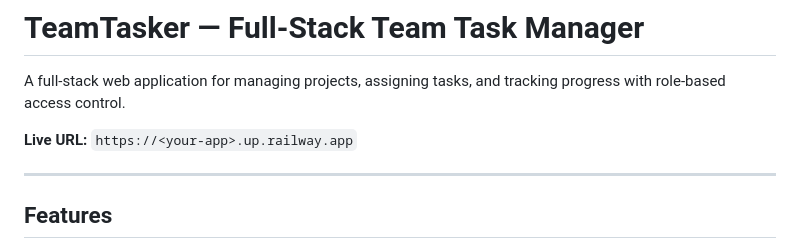
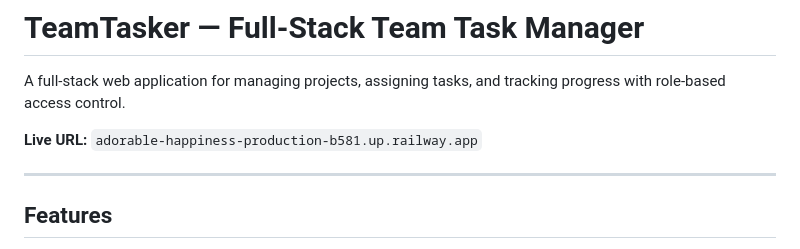
Before and after one commit to RiteshBhardwaj999/Team-Task-Manager, a Markdown page: README.md, the part around the change. Rendered like a GitHub page.

Commit message:
updated README with live application URL

```diff
--- a/README.md
+++ b/README.md
@@ -2,7 +2,7 @@
 
 A full-stack web application for managing projects, assigning tasks, and tracking progress with role-based access control.
 
-**Live URL:** `https://<your-app>.up.railway.app`
+**Live URL:** `adorable-happiness-production-b581.up.railway.app`
 
 ---
 
```
